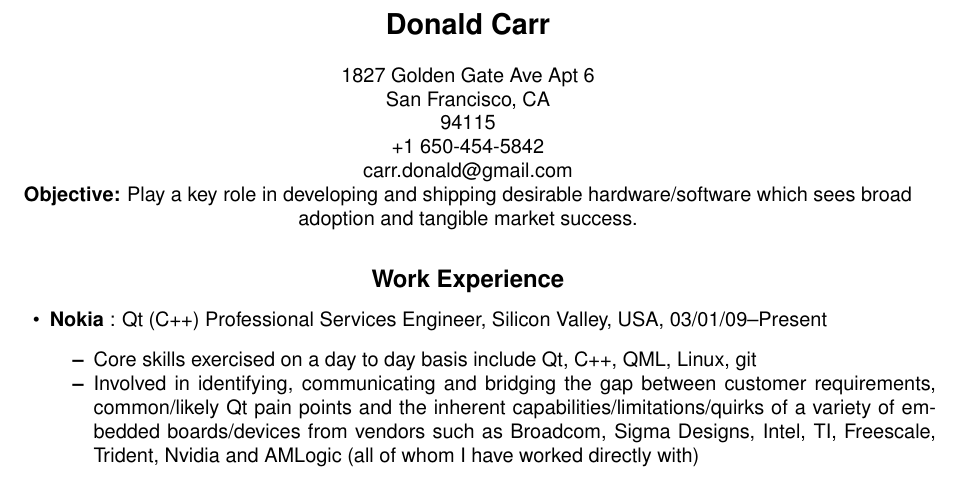
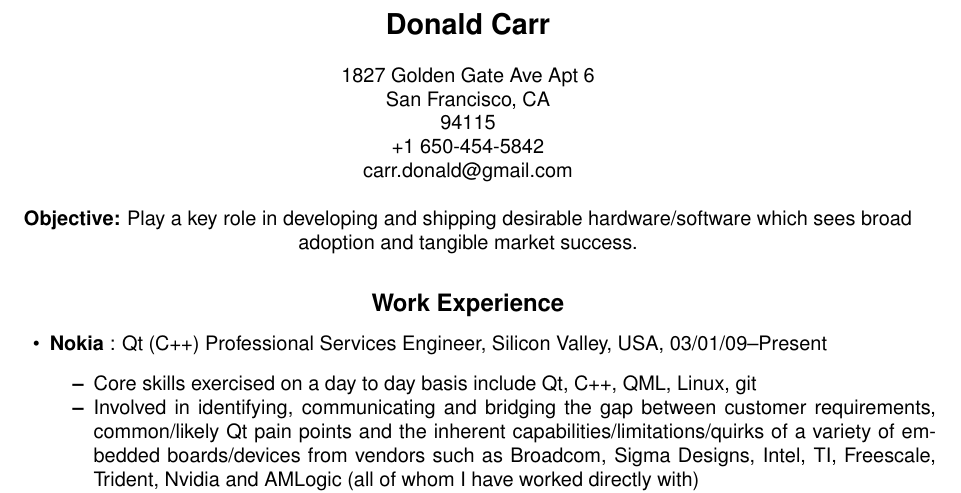
Before and after one commit to sirspudd/cv, a LaTeX CV (donald-carr-cv.tex): part of page 1 of 2, cut so that both start at the same text. Compiled offline with pdfLaTeX.

Commit message:
tweak spacing
Change-Id: I1845036b6c3c96fe2e44ace0454a200ce6fb3f8d

```diff
--- a/donald-carr-cv.tex
+++ b/donald-carr-cv.tex
@@ -20,7 +20,8 @@
 San Francisco, CA \\
 94115 \\
 +1 650-454-5842 \\
-carr.donald@gmail.com
+carr.donald@gmail.com \\
+\hspace*{\fill} \\
 
 \textbf{Objective:} Play a key role in developing and shipping desirable hardware/software which sees broad adoption and tangible market success.
 %I thrive in, and seek, a dynamic environment where I can play a multitude of technical roles and will be exposed to a variety of problems. I have found both development and technical support roles distinctly rewarding, and will whole-heartedly embrace any opportunity to further develop my existing Linux/C++ skills. Above all else, I want to be a productive and resourceful member of a lively talented team, and to provide a tangible invaluable contribution in the face of any challenges this team may face.
```
